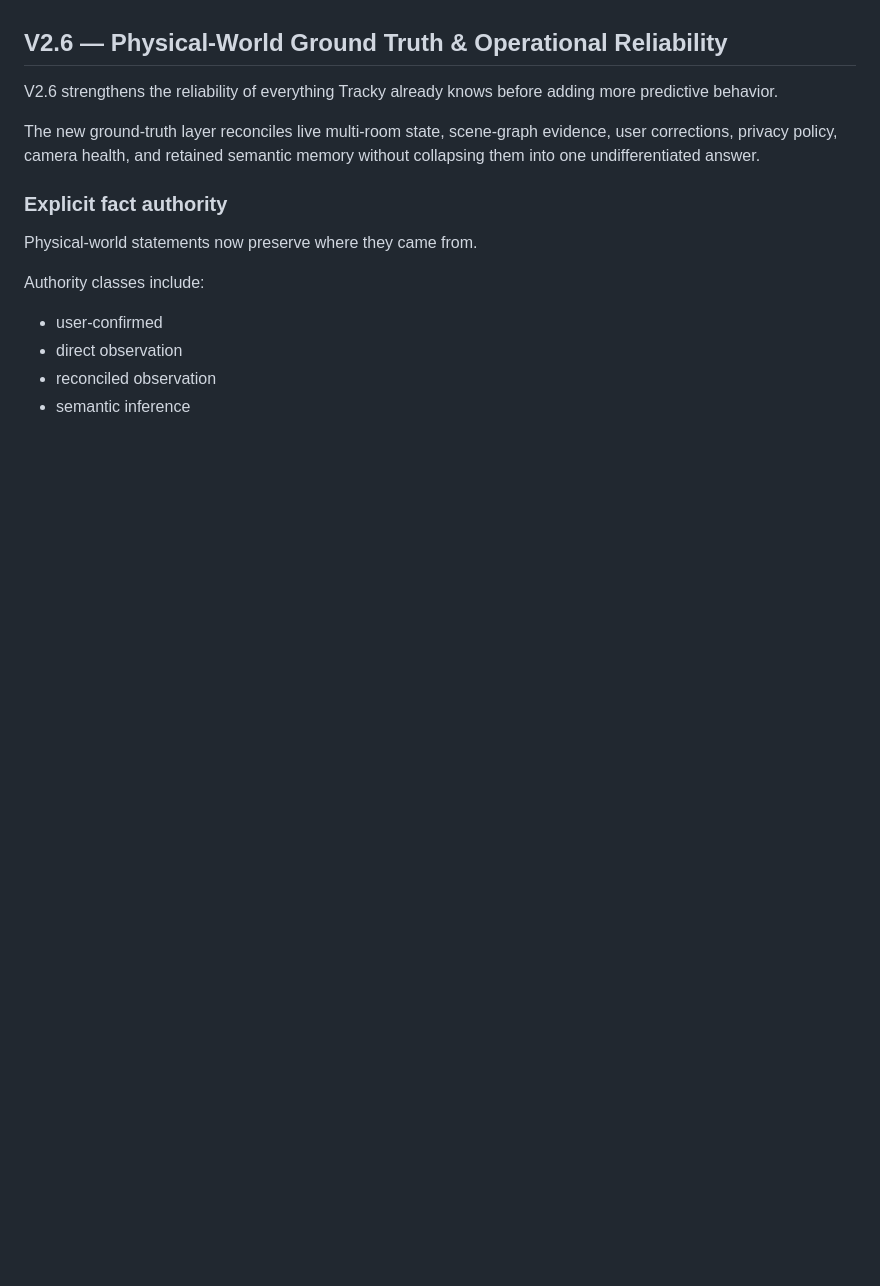
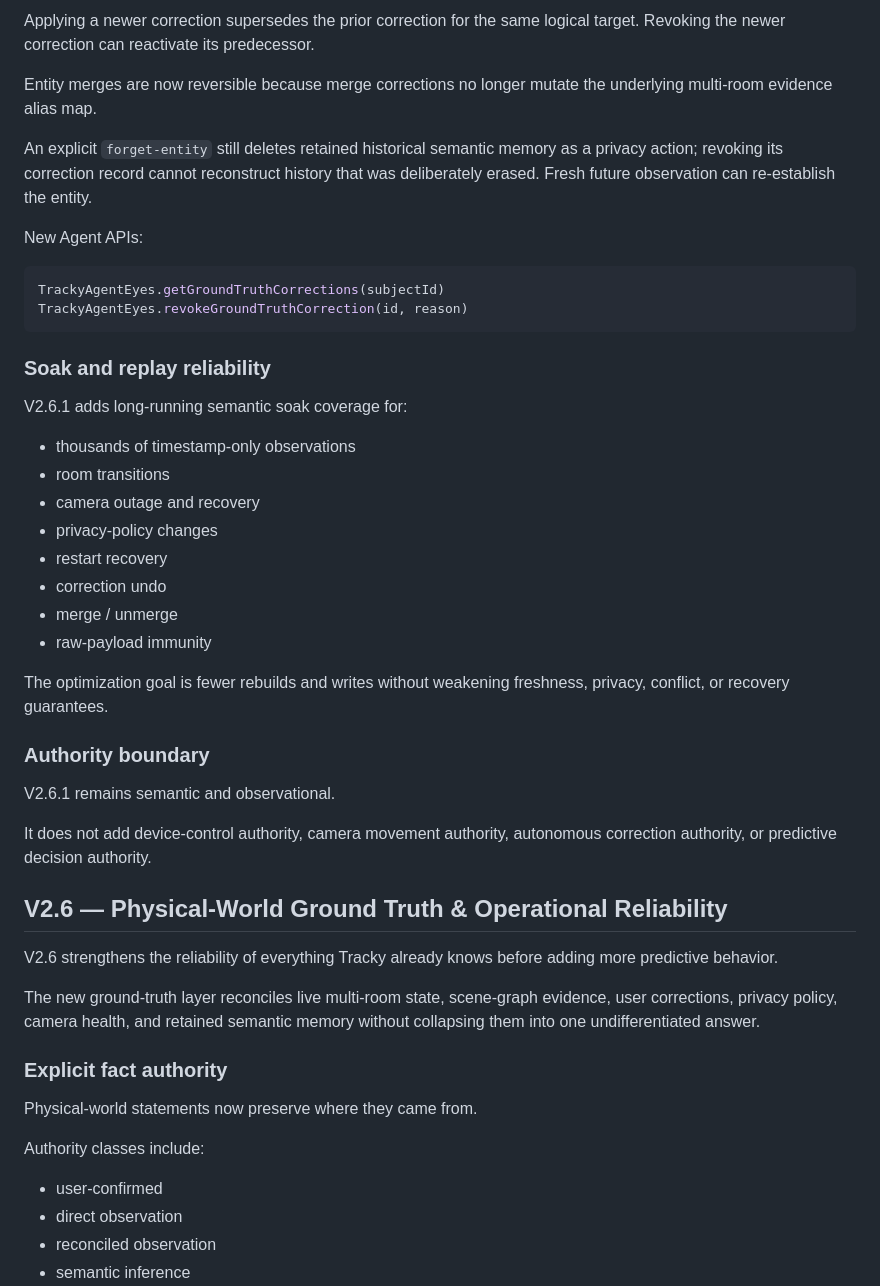
Before and after one commit to davemt74-lang/tracky, a Markdown page: README.md, the part around one of its changes. Drawn GitHub-style; blank space fills up the shorter version.

Commit message:
docs: document Tracky V2.6.1 runtime consolidation

````diff
--- a/README.md
+++ b/README.md
@@ -4,3 +77,36 @@ Tracky is a local-first experimental perception runtime for Agent systems. The o
+Applying a newer correction supersedes the prior correction for the same logical target. Revoking the newer correction can reactivate its predecessor.
+
+Entity merges are now reversible because merge corrections no longer mutate the underlying multi-room evidence alias map.
+
+An explicit `forget-entity` still deletes retained historical semantic memory as a privacy action; revoking its correction record cannot reconstruct history that was deliberately erased. Fresh future observation can re-establish the entity.
+
+New Agent APIs:
+
+```js
+TrackyAgentEyes.getGroundTruthCorrections(subjectId)
+TrackyAgentEyes.revokeGroundTruthCorrection(id, reason)
+```
+
+### Soak and replay reliability
+
+V2.6.1 adds long-running semantic soak coverage for:
+
+- thousands of timestamp-only observations
+- room transitions
+- camera outage and recovery
+- privacy-policy changes
+- restart recovery
+- correction undo
+- merge / unmerge
+- raw-payload immunity
+
+The optimization goal is fewer rebuilds and writes without weakening freshness, privacy, conflict, or recovery guarantees.
+
+### Authority boundary
+
+V2.6.1 remains semantic and observational.
+
+It does not add device-control authority, camera movement authority, autonomous correction authority, or predictive decision authority.
 
 
 ## V2.6 — Physical-World Ground Truth & Operational Reliability
````
Also changed, not shown: other parts of README.md (+73 -0 lines).
